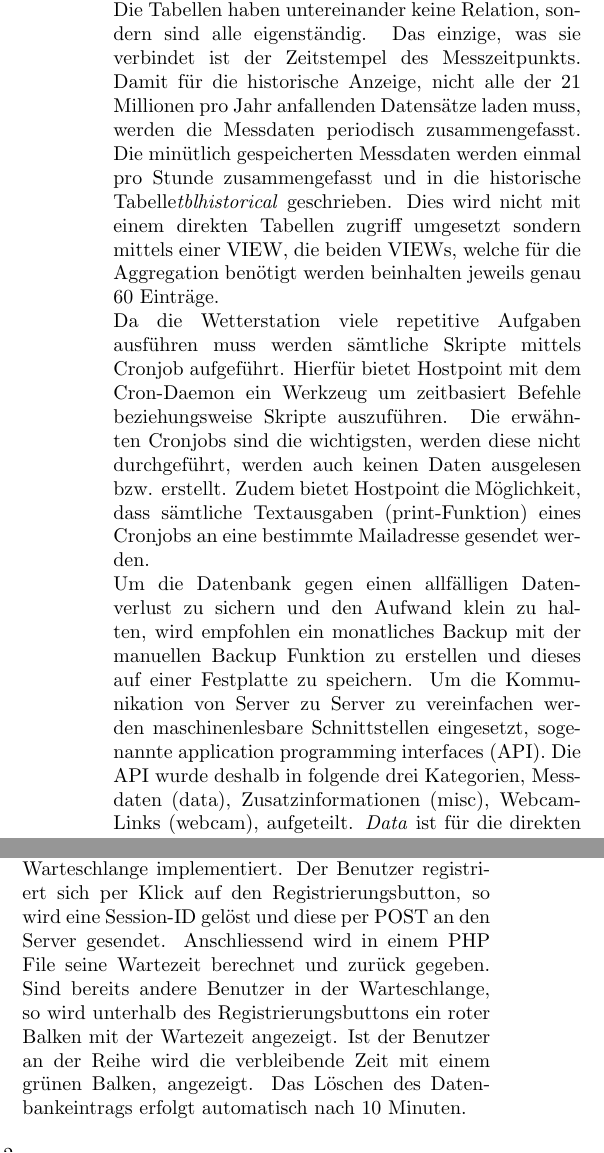
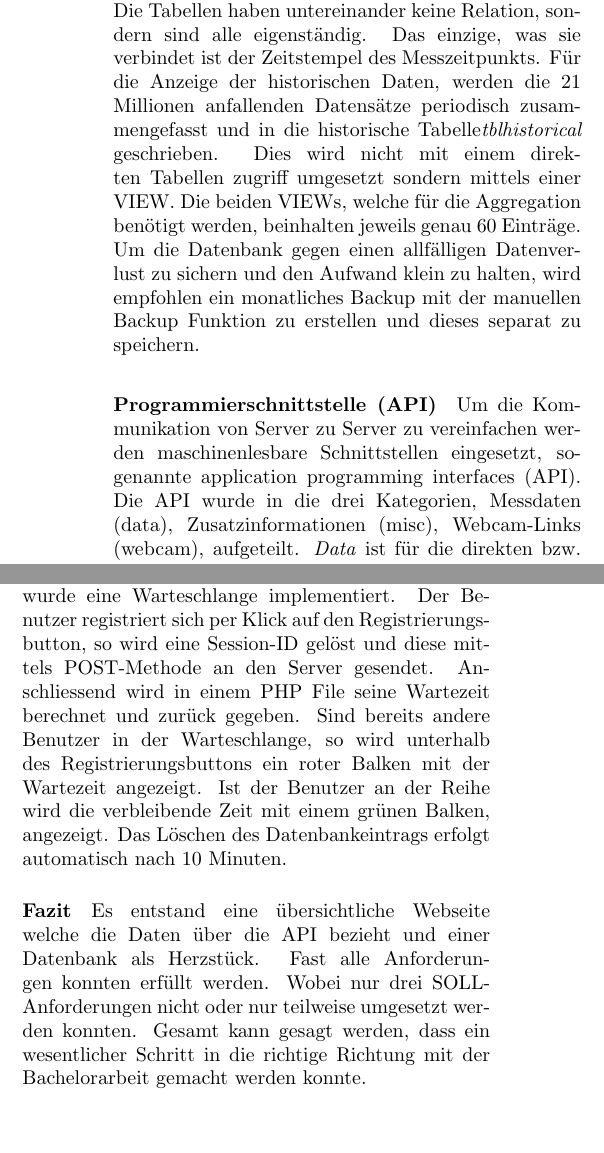
Before and after one commit to LB-NTB/wetterArbon, a LaTeX document (doku/zusammenfassung/zusammenfassung.tex): two parts of the columns of page 2 of 2, joined at a grey line, cut so that both start at the same text. Compiled offline with pdfLaTeX.

Commit message:
Zusammenfassung korrigiert

```diff
--- a/doku/zusammenfassung/zusammenfassung.tex
+++ b/doku/zusammenfassung/zusammenfassung.tex
@@ -43,13 +44,19 @@ Auch bei der  Serverseite wurden diverse Neuerungen vorgenommen, da diese die Sc
-Die Datenbank besteht aus mehreren Tabellen mit unterschiedlichem Inhalt, für die Datenspeicherung stellt der Webhosting-Provider der Wetterstation, eine Datenbank des Typs MariaDB Version 10.1 mit dem Administrationstool phpMyAdmin zur Verfügung. Die Tabellen haben untereinander keine Relation, sondern sind alle eigenständig. Das einzige, was sie verbindet ist der Zeitstempel des Messzeitpunkts. Damit für die historische Anzeige, nicht alle der 21 Millionen pro Jahr anfallenden Datensätze laden muss, werden die Messdaten periodisch zusammengefasst. Die minütlich gespeicherten Messdaten werden einmal pro Stunde zusammengefasst und in die historische Tabelle\emph{tblhistorical} geschrieben. Dies wird nicht mit einem direkten Tabellen zugriff umgesetzt sondern mittels einer VIEW, die beiden VIEWs, welche für die Aggregation benötigt werden beinhalten jeweils genau 60 Einträge.\\
-Da die Wetterstation viele repetitive Aufgaben ausführen muss werden sämtliche Skripte mittels Cronjob aufgeführt. Hierfür  bietet Hostpoint mit dem Cron-Daemon ein Werkzeug um zeitbasiert Befehle beziehungsweise Skripte auszuführen. Die erwähnten Cronjobs sind die wichtigsten, werden diese nicht durchgeführt, werden auch keinen Daten ausgelesen bzw. erstellt. Zudem bietet Hostpoint die Möglichkeit, dass sämtliche Textausgaben (print-Funktion) eines Cronjobs an eine bestimmte Mailadresse gesendet werden.\\
-Um die Datenbank gegen einen allfälligen Datenverlust zu sichern und den Aufwand klein zu halten, wird empfohlen ein monatliches Backup mit der manuellen Backup Funktion zu erstellen und dieses auf einer Festplatte zu speichern.
+\paragraph{Server}
+Auch bei der  Serverseite wurden diverse Neuerungen vorgenommen, da diese die Schnittstelle zwischen dem Client und den Messdaten bildet. Die Sensoren werden in regelmässigen Abständen abgerufen und in der Datenbank gespeichert werden. Hierbei ist bei der Modernisierung die Datenbank zum Herzstück der Wetterstation geworden. Diese muss somit entsprechend geschützt werden vor Datenverlust und oder -manipulation. Hierfür wurden die Abfrage der einzelnen Daten, mit Ausnahme der Messwerten des Kombi-Wettertransmitters, mittels Python-Skripte durchgeführt. Die Daten vom Wettertransmitter werden weiterhin von WeatherDisplay, die Wetterdatenaufbereitungssoftware, über eine virtuelle serielle Schnittstelle abgerufen, aufbereitet und im Minutentakt in die Datenbank gespeichert. Bei den externen Sensordaten wird im Skript schon kontrolliert ob ein Datenbankeintrag erstellt werden konnte. Dies geschieht, indem sämtliche Aufgaben in den Python-Skripten in einem try...catch-Verfahren ausgeführt werden. Da das Auslesen des Kombi-Wettertransmitters nicht mittels Cronjob durchgeführt wird gibt es die Möglichkeit des Exeption-Handlings nicht. Als Alternative wird aber beim Erstellen der historischen Daten kontrolliert, ob alle 60 Einträge der letzten Stunde vorhanden sind. Weiter werden SQL-Abfragen mittels \emph{Prepared Statements} durchgeführt und die Benutzereingaben \emph{escaped}. Die Sturmwarndaten, sowie die Windvorhersagen werden periodisch mittels einem Python-Skript ausgelesen und in die Datenbank geschrieben.\\
+Die Datenbank besteht aus mehreren Tabellen mit unterschiedlichem Inhalt, für die Datenspeicherung stellt der Webhosting-Provider der Wetterstation, eine Datenbank des Typs MariaDB Version 10.1 mit dem Administrationstool phpMyAdmin zur Verfügung. Die Tabellen haben untereinander keine Relation, sondern sind alle eigenständig. Das einzige, was sie verbindet ist der Zeitstempel des Messzeitpunkts. Für die Anzeige der historischen Daten, werden die 21 Millionen anfallenden Datensätze periodisch zusammengefasst und in die  historische Tabelle\emph{tblhistorical} geschrieben. Dies wird nicht mit einem direkten Tabellen zugriff umgesetzt sondern mittels einer VIEW. Die beiden VIEWs, welche für die Aggregation benötigt werden, beinhalten jeweils genau 60 Einträge.\\
+Um die Datenbank gegen einen allfälligen Datenverlust zu sichern und den Aufwand klein zu halten, wird empfohlen ein monatliches Backup mit der manuellen Backup Funktion zu erstellen und dieses separat zu speichern.
 %API
-Um die Kommunikation von Server zu Server zu vereinfachen werden maschinenlesbare Schnittstellen eingesetzt, sogenannte application programming interfaces (API). Die API wurde deshalb in folgende drei Kategorien, Messdaten (data), Zusatzinformationen (misc), Webcam-Links (webcam), aufgeteilt. \emph{Data} ist für die direkten bzw. indirekten Messdaten der Wetterstation vorgesehen. Unter \emph{misc} werden Daten von dritten beherbergt . Unter \emph{webcam} werden Links für die Webcam zur Verfügung gestellt. Die Struktur wurde so gewählt, dass sie logisch ist, sich beliebig erweitern lässt und die URL trotzdem möglichst kurz ist. Die URL entspricht zudem genau dieser hierarchischen Datenstruktur. Die API wurde wie Heutzutage üblich nach dem RESTful Prinzip entwickelt. Zudem werden bei der Wetterstation nur die GET-Methode verwendet, da die API ein read-only-Dienst darstellt. Die Versionierung URL wurde nach der semantischen Versionierung erstellt, um die Kompatibilität zu gewährleisten wurde die MAJOR-Nummer in die URL der API aufgenommen. Damit sich die Computer gegenseitig verstehen, ist es wichtig, dass die Kommunikation in einem standardisierten Datenformat erfolgt. Als Datenformat der API wurde JSON gewählt, hierbei handelt es sich um simples und im Webbereich häufig eingesetztes Datenformat. Die API ist komplett in php geschrieben werden, da Hostpoint kein serverseitiges Javascript erlaubt und ohne Framework aufgebaut, da sich dies aus der Nutzwertanalyse und der Grösse der API so ergeben hat. Serverseitig wurde die API aus hierarchischer Sicht von unten nach oben entwickelt, die Abfrage auf die Informationseinheit bildet somit den Kern der API, zudem wurde die Dateistruktur nach dem MVC-Prinzip aufgebaut. Die ganze API ist so aufgebaut, so dass sie für weitere Anwendungen oder Messwerte ausbauen lässt. Die Dokumentation wurde in Postman dokumentiert und ist öffentlich zugänglich. Dabei werden sämtliche Endpunkte, die von der API zur Verfügung gestellt werden aufgelistet und erklärt. Zudem wird die Dokuseite automatisch aufgerufen wenn sich in der URL-Anfrage auf \texttt{api.wetter-arbon.ch} ein Fehler befindet.\\
+\paragraph{Programmierschnittstelle (API)}
+Um die Kommunikation von Server zu Server zu vereinfachen werden maschinenlesbare Schnittstellen eingesetzt, sogenannte application programming interfaces (API). Die API wurde in die drei Kategorien, Messdaten (data), Zusatzinformationen (misc), Webcam-Links (webcam), aufgeteilt. \emph{Data} ist für die direkten bzw. indirekten Messdaten der Wetterstation vorgesehen. Unter \emph{misc} werden Daten von Dritten beherbergt. Unter \emph{webcam} werden Links für die Webcam zur Verfügung gestellt. Die Struktur wurde so gewählt, dass sie logisch ist, sich beliebig erweitern lässt und die URL trotzdem möglichst kurz ist. Die URL entspricht zudem genau dieser hierarchischen Datenstruktur. Die API wurde wie heutzutage üblich nach dem RESTful Prinzip entwickelt. Zudem wird bei der Wetterstation nur die GET-Methode zugelassen, da die API ein read-only-Dienst darstellt. Die Versionierung URL wurde nach der semantischen Versionierung erstellt. Um die Kompatibilität zu gewährleisten wurde die MAJOR-Nummer in die URL der API aufgenommen. Damit sich die Computer gegenseitig verstehen, ist es wichtig, dass die Kommunikation in einem standardisierten Datenformat erfolgt. Als Datenformat der API wurde JSON gewählt, hierbei handelt es sich um simples und im Webbereich häufig eingesetztes Datenformat. Die API ist komplett in php geschrieben werden, da \textit{Hostpoint} kein serverseitiges Javascript erlaubt und ohne Framework aufgebaut. Serverseitig wurde die API aus hierarchischer Sicht von unten nach oben entwickelt, die Abfrage auf die Informationseinheit bildet somit den Kern der API, zudem wurde die Dateistruktur nach dem MVC-Prinzip aufgebaut. Die ganze API ist so aufgebaut, so dass sie für weitere Anwendungen oder Messwerte ausbauen lässt. Die Dokumentation wurde in Postman dokumentiert und ist öffentlich zugänglich. Dabei werden sämtliche Endpunkte, die von der API zur Verfügung gestellt werden aufgelistet und erklärt. Zudem wird die Dokumentation automatisch aufgerufen wenn sich in der URL-Anfrage auf \texttt{api.wetter-arbon.ch} ein Fehler befindet.
 %Notifications
-Die Idee hinter dem Benachrichtigungsservice ist, dass mit dem  Formular des Benachrichtigungsservices welches aus vier Eingabe- bzw. Auswahlfeldern besteht, der Benutzer per Mail informiert wird, sobald der von ihnen definierte Grenzwert über- bzw. unterschritten wird.  Dieser ist so aufgebaut, dass auf der Webseite das Formular mit den gewünschten Daten ausgefüllt werden kann und es ohne Benutzeraccount funktioniert. Deswegen wird in jedem Mail, welches versendet wird, ein Unsubscribe-Link mitgeschickt. So kann der Benutzer den Service selbständig wieder löschen. Der Benachrichtigungsservice selbst basiert auf einem Cronjob, der einmal pro Stunde läuft. Unter HTML5 ist die Formularüberprüfung direkt in die Formularfelder integriert, welches die Überprüfung in PHP überflüssig macht. Die angegebenen Daten werden, zusammen mit dem status aktiv oder inaktiv sowie den Zeitstepmel des letzen Mails in einer Tabelle für das Abo gespeichert. Das Benachrichtigungs-E-Mail wird als sogenanntes \emph{MIMEMultipart}-Mail versendet.
+\paragraph{Alarm-Meldungen (Benachrichtigungsservice)}
+Die Idee hinter dem Benachrichtigungsservice ist, dass mit dem  Formular des Benachrichtigungsservices, der Benutzer per Mail informiert wird, sobald der von ihnen definierte Grenzwert über- bzw. unterschritten wird.  Dieser ist so aufgebaut, dass auf der Webseite das Formular mit den gewünschten Daten ausgefüllt werden kann und die Benachrichtigung ohne Benutzeraccount funktioniert. Deswegen wird in jedem Mail, welches versendet wird, ein Unsubscribe-Link mitgeschickt. So kann der Benutzer den Service selbständig wieder abmelden. Der Benachrichtigungsservice selbst basiert auf einem Cronjob, der einmal pro Stunde läuft. Unter HTML5 ist die Formularüberprüfung direkt in die Formularfelder integriert, welches die Überprüfung in PHP überflüssig macht. Die angegebenen Daten werden, zusammen mit dem status aktiv oder inaktiv sowie den Zeitstepmel des letzen Mails in einer Tabelle für das Abo gespeichert. Das Benachrichtigungs-E-Mail wird als sogenanntes \emph{MIMEMultipart}-Mail versendet.
 
 %Webcam
-Bei der Webcam der Wetterstation handelt es sich um eine dreh-, schwenk- und zoombare Netzwerk-Kamera. Die Webseite bietet die Möglichkeit die Webcam über den Browser zu steuern, sind mehrere Nutzer gleichzeitig auf der Seite können sie sich gegenseitig beim Navigieren stören, deswegen wurde eine Warteschlange implementiert. Der Benutzer registriert sich per Klick auf den Registrierungsbutton, so wird eine Session-ID gelöst und diese per POST an den Server gesendet. Anschliessend wird in einem PHP File seine Wartezeit berechnet und zurück gegeben. Sind bereits andere Benutzer in der Warteschlange, so wird unterhalb des Registrierungsbuttons ein roter Balken mit der Wartezeit angezeigt. Ist der Benutzer an der Reihe wird die verbleibende Zeit mit einem grünen Balken, angezeigt. Das Löschen des Datenbankeintrags erfolgt automatisch nach 10 Minuten.
+\paragraph{Webcam}
+Bei der Webcam der Wetterstation handelt es sich um eine dreh-, schwenk- und zoombare Netzwerk-Kamera. Die Webseite bietet die Möglichkeit die Webcam über den Browser zu steuern, sind mehrere Nutzer gleichzeitig auf der Seite können sie sich gegenseitig beim Navigieren stören, deswegen wurde eine Warteschlange implementiert. Der Benutzer registriert sich per Klick auf den Registrierungsbutton, so wird eine Session-ID gelöst und diese mittels POST-Methode an den Server gesendet. Anschliessend wird in einem PHP File seine Wartezeit berechnet und zurück gegeben. Sind bereits andere Benutzer in der Warteschlange, so wird unterhalb des Registrierungsbuttons ein roter Balken mit der Wartezeit angezeigt. Ist der Benutzer an der Reihe wird die verbleibende Zeit mit einem grünen Balken, angezeigt. Das Löschen des Datenbankeintrags erfolgt automatisch nach 10 Minuten.
+\paragraph{Fazit}
+Es entstand eine übersichtliche Webseite welche die Daten über die API bezieht und einer Datenbank als Herzstück. Fast alle Anforderungen konnten erfüllt werden. Wobei nur drei SOLL-Anforderungen nicht  oder nur teilweise umgesetzt werden konnten. Gesamt kann gesagt werden, dass ein wesentlicher Schritt in die richtige Richtung mit der Bachelorarbeit gemacht werden konnte.
 \end{multicols}
 
 \end{document}
```
Also changed, not shown: doku/zusammenfassung/zusammenfassung.tex (17 more changed lines).
